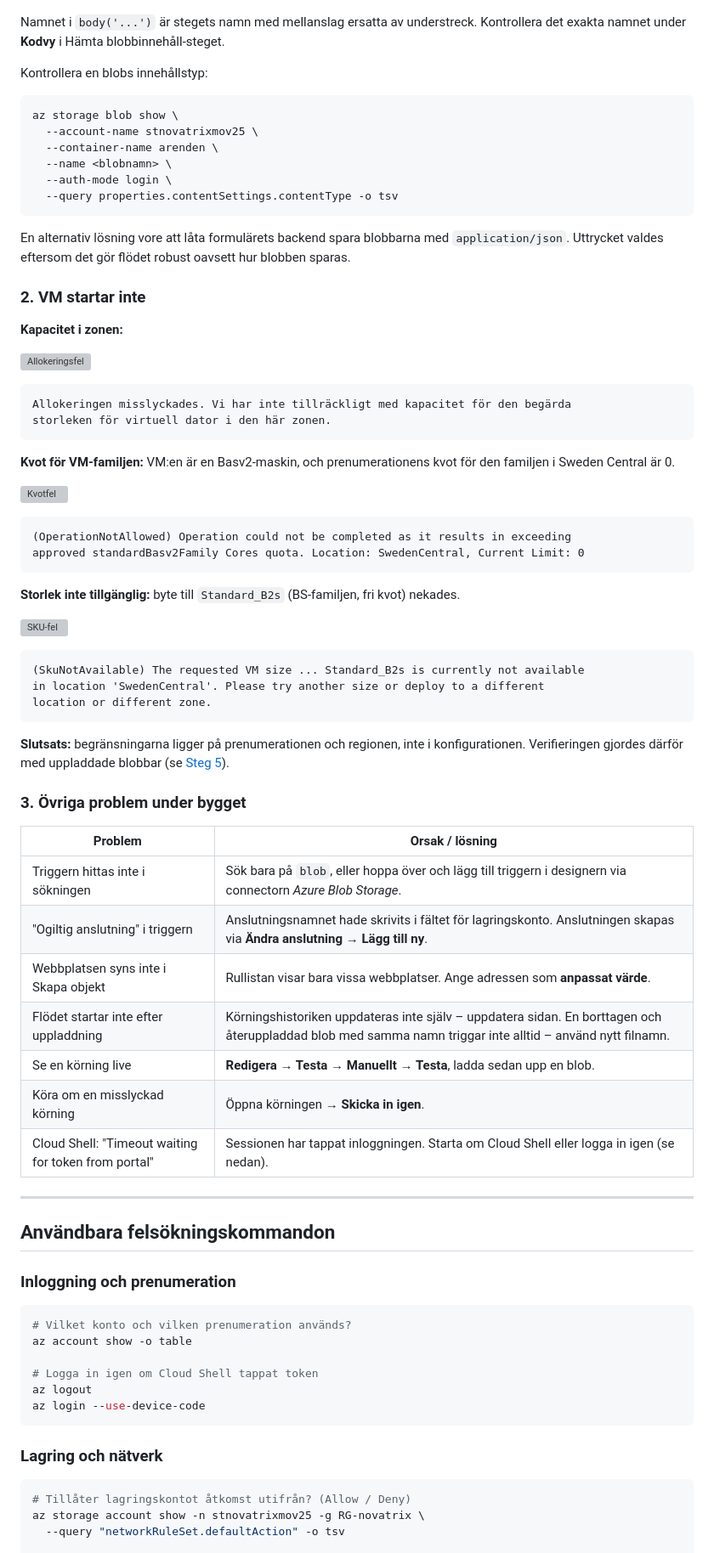
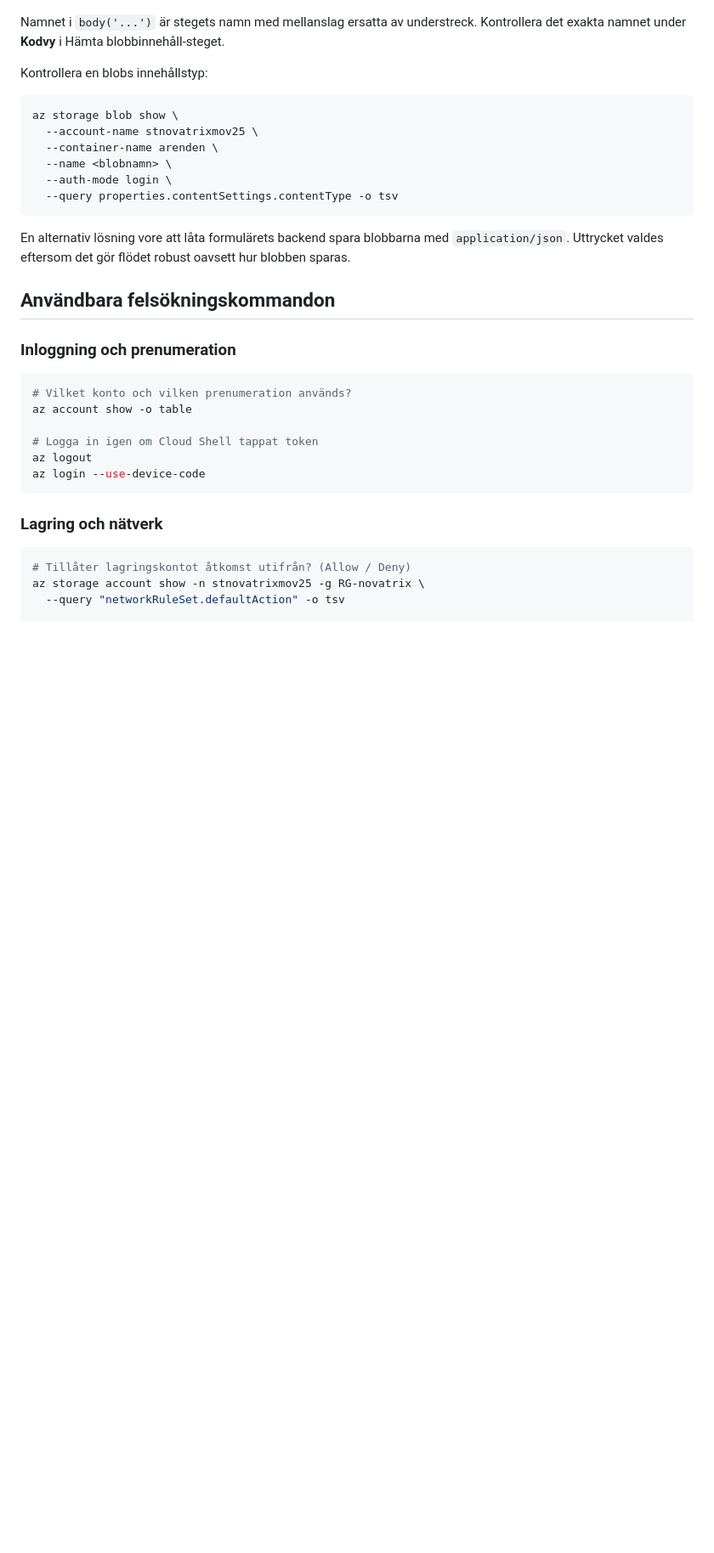
Before and after one commit to adrianahlborg404-png/Azure-novatrix-mov25, a Markdown page: v39/README.md, the part around one of its changes. Shown at 85% size. Drawn GitHub-style; blank space fills up the shorter version; grey boxes are pictures that could not be loaded.

````diff
--- a/v39/README.md
+++ b/v39/README.md
@@ -362,51 +338,7 @@ az storage blob show \
 
 En alternativ lösning vore att låta formulärets backend spara blobbarna med `application/json`. Uttrycket valdes eftersom det gör flödet robust oavsett hur blobben sparas.
 
-### 2. VM startar inte
 
-**Kapacitet i zonen:**
-
-![Allokeringsfel](bilder/16-vm-kapacitet.png)
-
-```
-Allokeringen misslyckades. Vi har inte tillräckligt med kapacitet för den begärda
-storleken för virtuell dator i den här zonen.
-```
-
-**Kvot för VM-familjen:** VM:en är en Basv2-maskin, och prenumerationens kvot för den familjen i Sweden Central är 0.
-
-![Kvotfel](bilder/17-vm-kvot.png)
-
-```
-(OperationNotAllowed) Operation could not be completed as it results in exceeding
-approved standardBasv2Family Cores quota. Location: SwedenCentral, Current Limit: 0
-```
-
-**Storlek inte tillgänglig:** byte till `Standard_B2s` (BS-familjen, fri kvot) nekades.
-
-![SKU-fel](bilder/18-vm-sku.png)
-
-```
-(SkuNotAvailable) The requested VM size ... Standard_B2s is currently not available
-in location 'SwedenCentral'. Please try another size or deploy to a different
-location or different zone.
-```
-
-**Slutsats:** begränsningarna ligger på prenumerationen och regionen, inte i konfigurationen. Verifieringen gjordes därför med uppladdade blobbar (se [Steg 5](#steg-5--verifiering)).
-
-### 3. Övriga problem under bygget
-
-| Problem | Orsak / lösning |
-|---|---|
-| Triggern hittas inte i sökningen | Sök bara på `blob`, eller hoppa över och lägg till triggern i designern via connectorn *Azure Blob Storage*. |
-| "Ogiltig anslutning" i triggern | Anslutningsnamnet hade skrivits i fältet för lagringskonto. Anslutningen skapas via **Ändra anslutning → Lägg till ny**. |
-| Webbplatsen syns inte i Skapa objekt | Rullistan visar bara vissa webbplatser. Ange adressen som **anpassat värde**. |
-| Flödet startar inte efter uppladdning | Körningshistoriken uppdateras inte själv – uppdatera sidan. En borttagen och återuppladdad blob med samma namn triggar inte alltid – använd nytt filnamn. |
-| Se en körning live | **Redigera → Testa → Manuellt → Testa**, ladda sedan upp en blob. |
-| Köra om en misslyckad körning | Öppna körningen → **Skicka in igen**. |
-| Cloud Shell: "Timeout waiting for token from portal" | Sessionen har tappat inloggningen. Starta om Cloud Shell eller logga in igen (se nedan). |
-
----
 
 ## Användbara felsökningskommandon
 
````
Also changed, not shown: other parts of v39/README.md (+1 -49 lines).
